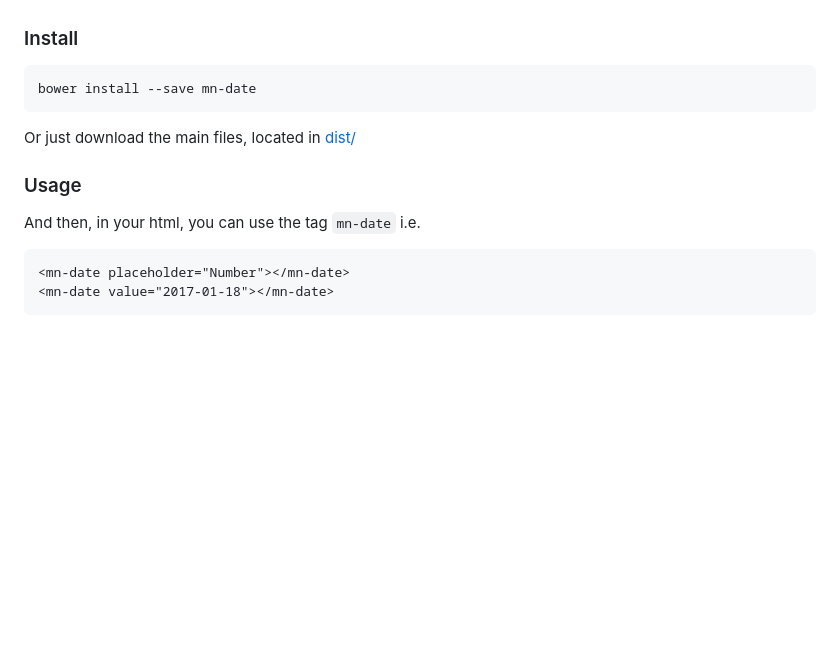
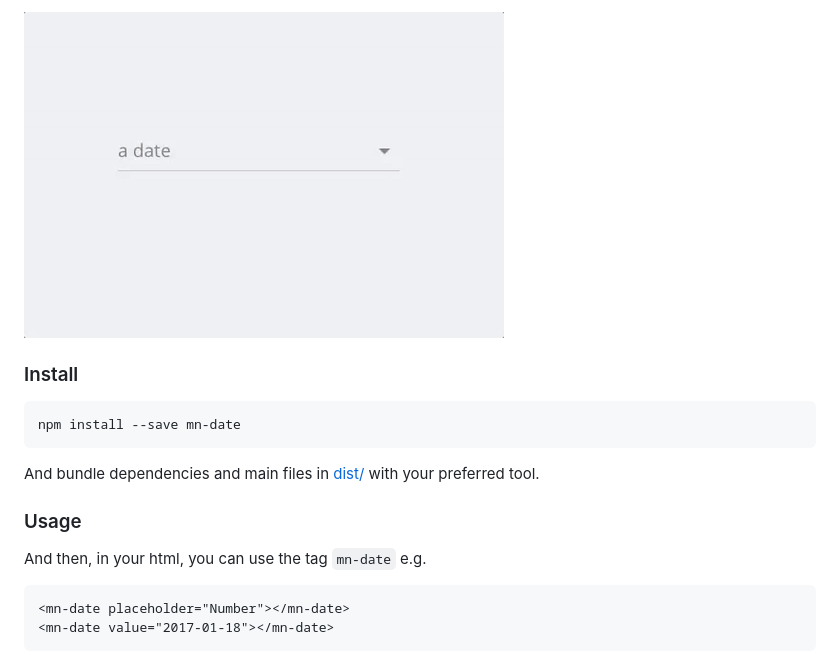
Before and after one commit to minimalist-components/mn-date, a Markdown page: README.md, the part around the change printed below. Rendered like a GitHub page; pictures changed too: preview.gif (added); blank space fills up the shorter version.

Commit message:
bundle with npm

````diff
--- a/README.md
+++ b/README.md
@@ -6,17 +10,17 @@ A input component (type date), with minimalist design.
 
-[![preview demo](https://raw.githubusercontent.com/minimalist-components/mn-date/master/sources/example/mn-date.gif)](http://codepen.io/darlanmendonca/full/akgXQq) -->
+[![preview demo](https://raw.githubusercontent.com/minimalist-components/mn-date/master/preview.gif)](https://minimalist-components.github.io/mn-date/)
 
 ### Install
 
 ```sh
-bower install --save mn-date
+npm install --save mn-date
 ```
 
-Or just download the main files, located in [dist/](https://github.com/minimalist-components/mn-date/tree/master/dist)
+And bundle dependencies and main files in [dist/](https://github.com/minimalist-components/mn-select/tree/master/dist) with your preferred tool.
 
 ### Usage
 
-And then, in your html, you can use the tag ```mn-date``` i.e.
+And then, in your html, you can use the tag ```mn-date``` e.g.
 
 ```html
 <mn-date placeholder="Number"></mn-date>
````
Also changed, not shown: other parts of README.md (+5 -1 lines), 16 other files.
